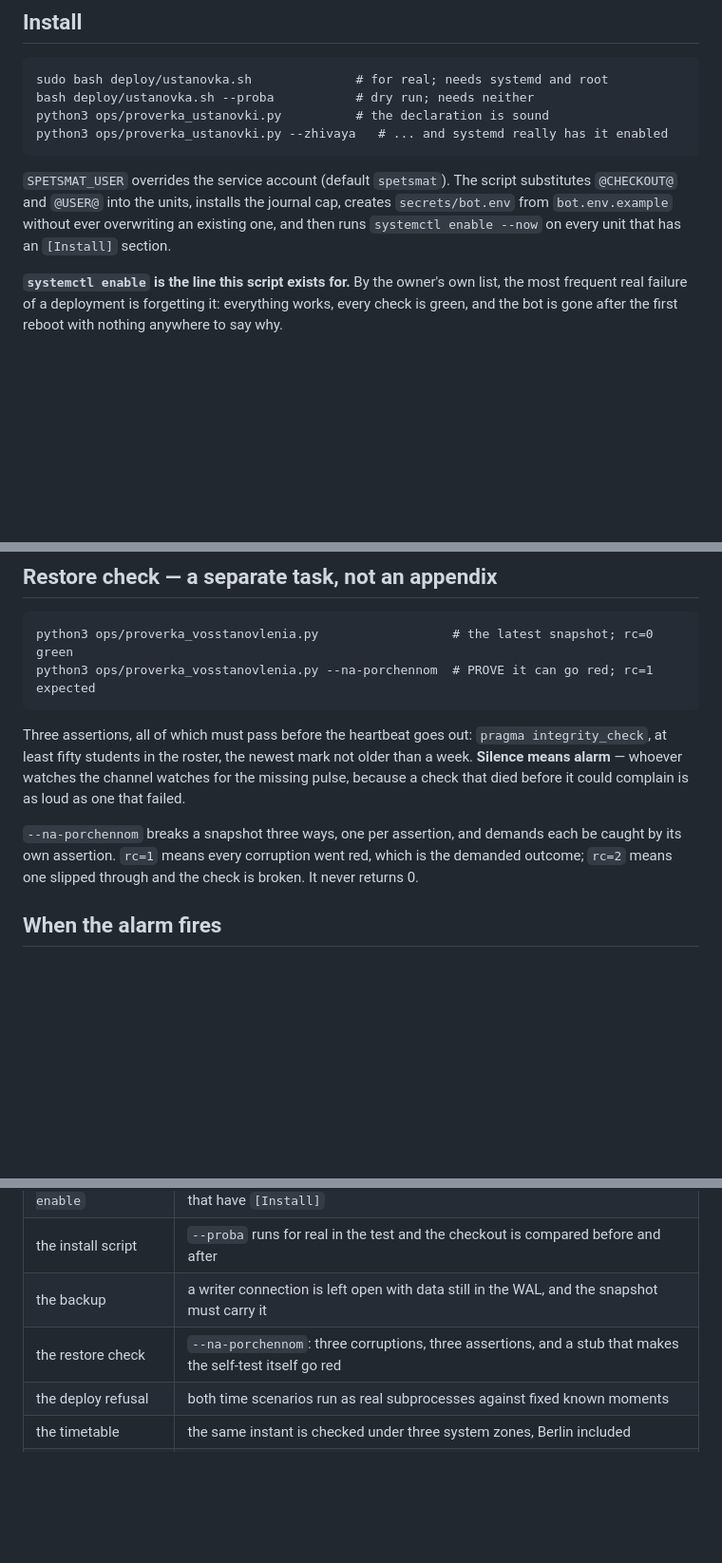
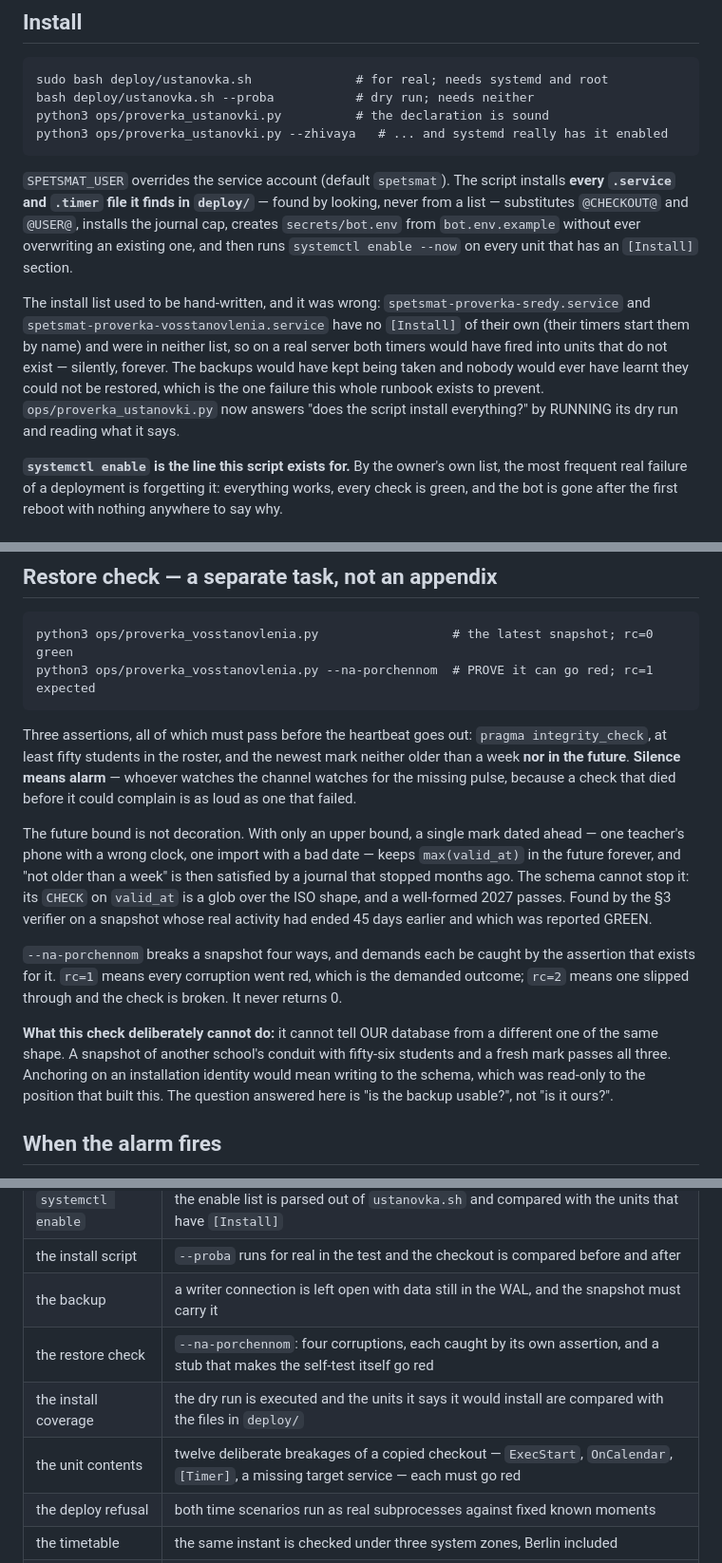
Before and after one commit to d1-d57/spetsmat-179, a Markdown page: deploy/README.md, 3 parts joined by grey strips. Shown at 95% size. Rendered like a GitHub page; blank space fills up the shorter version.

Commit message:
deploy/README.md: the future-date bound, the named limit of the restore check, and why the install list became a glob

````diff
--- a/deploy/README.md
+++ b/deploy/README.md
@@ -16,10 +16,19 @@ python3 ops/proverka_ustanovki.py          # the declaration is sound
 python3 ops/proverka_ustanovki.py --zhivaya   # ... and systemd really has it enabled
 ```
 
-`SPETSMAT_USER` overrides the service account (default `spetsmat`). The script substitutes
-`@CHECKOUT@` and `@USER@` into the units, installs the journal cap, creates
+`SPETSMAT_USER` overrides the service account (default `spetsmat`). The script installs
+**every `.service` and `.timer` file it finds in `deploy/`** — found by looking, never from a
+list — substitutes `@CHECKOUT@` and `@USER@`, installs the journal cap, creates
 `secrets/bot.env` from `bot.env.example` without ever overwriting an existing one, and then
 runs `systemctl enable --now` on every unit that has an `[Install]` section.
+
+The install list used to be hand-written, and it was wrong: `spetsmat-proverka-sredy.service`
+and `spetsmat-proverka-vosstanovlenia.service` have no `[Install]` of their own (their timers
+start them by name) and were in neither list, so on a real server both timers would have
+fired into units that do not exist — silently, forever. The backups would have kept being
+taken and nobody would ever have learnt they could not be restored, which is the one failure
+this whole runbook exists to prevent. `ops/proverka_ustanovki.py` now answers "does the
+script install everything?" by RUNNING its dry run and reading what it says.
 
 **`systemctl enable` is the line this script exists for.** By the owner's own list, the most
 frequent real failure of a deployment is forgetting it: everything works, every check is
@@ -109,13 +118,27 @@ python3 ops/proverka_vosstanovlenia.py --na-porchennom  # PROVE it can go red; r
 ```
 
 Three assertions, all of which must pass before the heartbeat goes out: `pragma
-integrity_check`, at least fifty students in the roster, the newest mark not older than a
-week. **Silence means alarm** — whoever watches the channel watches for the missing pulse,
-because a check that died before it could complain is as loud as one that failed.
+integrity_check`, at least fifty students in the roster, and the newest mark neither older
+than a week **nor in the future**. **Silence means alarm** — whoever watches the channel
+watches for the missing pulse, because a check that died before it could complain is as loud
+as one that failed.
 
-`--na-porchennom` breaks a snapshot three ways, one per assertion, and demands each be
-caught by its own assertion. `rc=1` means every corruption went red, which is the demanded
-outcome; `rc=2` means one slipped through and the check is broken. It never returns 0.
+The future bound is not decoration. With only an upper bound, a single mark dated ahead —
+one teacher's phone with a wrong clock, one import with a bad date — keeps `max(valid_at)`
+in the future forever, and "not older than a week" is then satisfied by a journal that
+stopped months ago. The schema cannot stop it: its `CHECK` on `valid_at` is a glob over the
+ISO shape, and a well-formed 2027 passes. Found by the §3 verifier on a snapshot whose real
+activity had ended 45 days earlier and which was reported GREEN.
+
+`--na-porchennom` breaks a snapshot four ways, and demands each be caught by the assertion
+that exists for it. `rc=1` means every corruption went red, which is the demanded outcome;
+`rc=2` means one slipped through and the check is broken. It never returns 0.
+
+**What this check deliberately cannot do:** it cannot tell OUR database from a different one
+of the same shape. A snapshot of another school's conduit with fifty-six students and a fresh
+mark passes all three. Anchoring on an installation identity would mean writing to the
+schema, which was read-only to the position that built this. The question answered here is
+"is the backup usable?", not "is it ours?".
 
 ## When the alarm fires
 
@@ -137,7 +160,9 @@ recovers from it by itself. So:
 | `systemctl enable` | the enable list is parsed out of `ustanovka.sh` and compared with the units that have `[Install]` |
 | the install script | `--proba` runs for real in the test and the checkout is compared before and after |
 | the backup | a writer connection is left open with data still in the WAL, and the snapshot must carry it |
-| the restore check | `--na-porchennom`: three corruptions, three assertions, and a stub that makes the self-test itself go red |
+| the restore check | `--na-porchennom`: four corruptions, each caught by its own assertion, and a stub that makes the self-test itself go red |
+| the install coverage | the dry run is executed and the units it says it would install are compared with the files in `deploy/` |
+| the unit contents | twelve deliberate breakages of a copied checkout — `ExecStart`, `OnCalendar`, `[Timer]`, a missing target service — each must go red |
 | the deploy refusal | both time scenarios run as real subprocesses against fixed known moments |
 | the timetable | the same instant is checked under three system zones, Berlin included |
 | the pragmas | a `connect` that forgets one pragma, and the check must notice |
````
